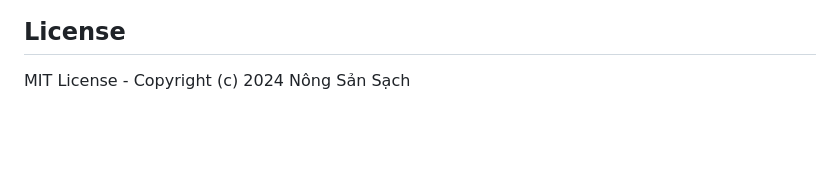
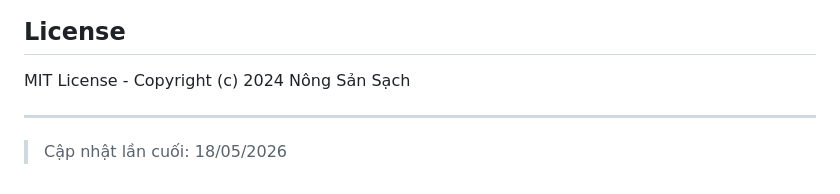
Before and after one commit to Y0KUNA/6-5-TMDT-26, a Markdown page: README.md, the part around the change. Rendered like a GitHub page; blank space fills up the shorter version.

Commit message:
docs: cập nhật README

```diff
--- a/README.md
+++ b/README.md
@@ -200,3 +200,7 @@ http://localhost:8080
 ## License
 
 MIT License - Copyright (c) 2024 Nông Sản Sạch
+
+---
+
+> Cập nhật lần cuối: 18/05/2026
```
